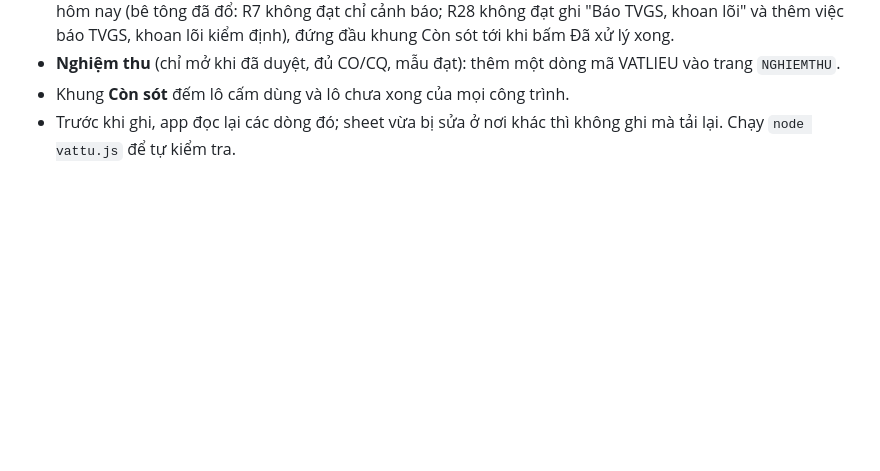
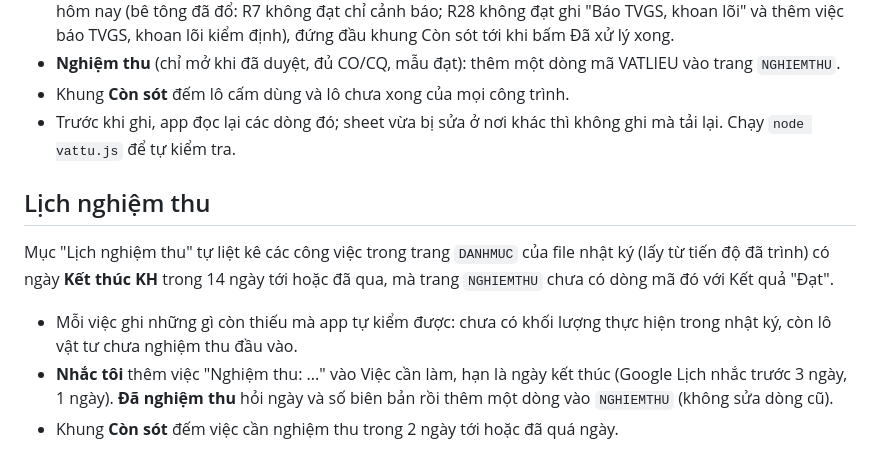
Before and after one commit to anhpkai-cmd/app-kysu-xaydung, a Markdown page: README.md, the part around the change. Drawn GitHub-style; blank space fills up the shorter version.

Commit message:
Lịch nghiệm thu: hướng dẫn trong README
Co-Authored-By: Claude Opus 5.5 (1M context) <noreply@anthropic.com>
Claude-Session: https://claude.ai/code/session_016chCnK39R6S4e8nfTwQn4N

```diff
--- a/README.md
+++ b/README.md
@@ -82,3 +82,10 @@ Mục "Vật tư" ghi vào file nhật ký `CTxx-NK-NHATKY` của công trình (
 - **Nghiệm thu** (chỉ mở khi đã duyệt, đủ CO/CQ, mẫu đạt): thêm một dòng mã VATLIEU vào trang `NGHIEMTHU`.
 - Khung **Còn sót** đếm lô cấm dùng và lô chưa xong của mọi công trình.
 - Trước khi ghi, app đọc lại các dòng đó; sheet vừa bị sửa ở nơi khác thì không ghi mà tải lại. Chạy `node vattu.js` để tự kiểm tra.
+
+## Lịch nghiệm thu
+
+Mục "Lịch nghiệm thu" tự liệt kê các công việc trong trang `DANHMUC` của file nhật ký (lấy từ tiến độ đã trình) có ngày **Kết thúc KH** trong 14 ngày tới hoặc đã qua, mà trang `NGHIEMTHU` chưa có dòng mã đó với Kết quả "Đạt".
+- Mỗi việc ghi những gì còn thiếu mà app tự kiểm được: chưa có khối lượng thực hiện trong nhật ký, còn lô vật tư chưa nghiệm thu đầu vào.
+- **Nhắc tôi** thêm việc "Nghiệm thu: ..." vào Việc cần làm, hạn là ngày kết thúc (Google Lịch nhắc trước 3 ngày, 1 ngày). **Đã nghiệm thu** hỏi ngày và số biên bản rồi thêm một dòng vào `NGHIEMTHU` (không sửa dòng cũ).
+- Khung **Còn sót** đếm việc cần nghiệm thu trong 2 ngày tới hoặc đã quá ngày.
```
